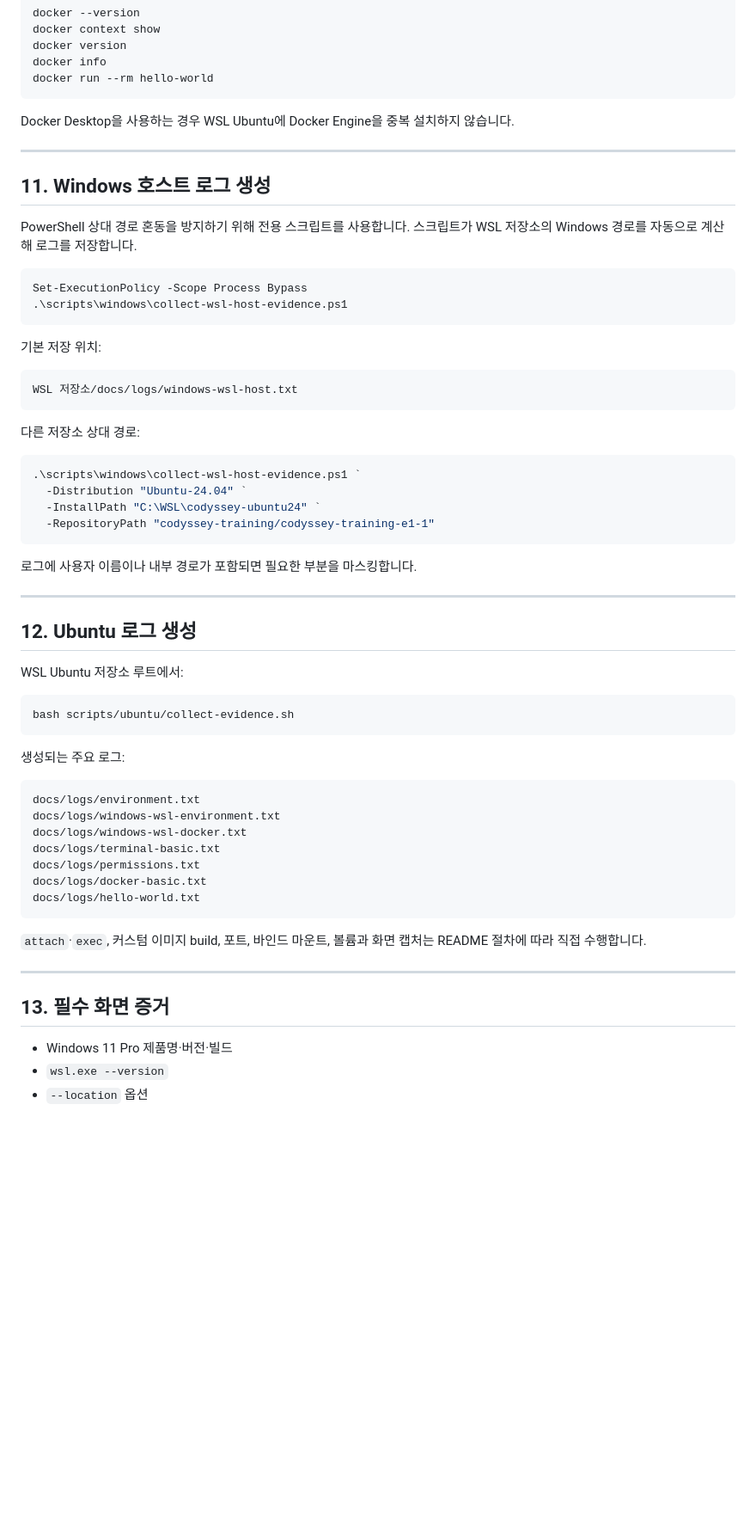
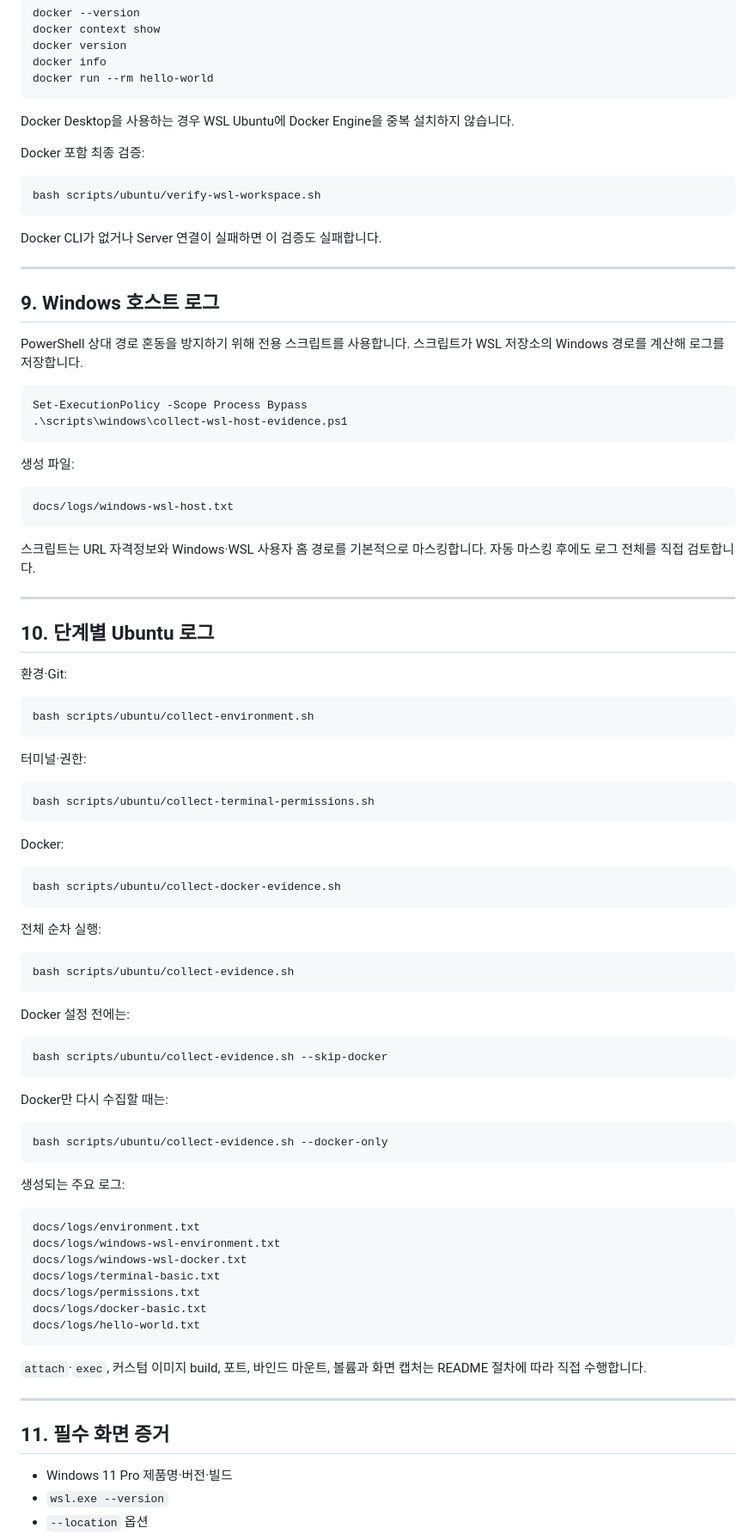
Before and after one commit to gahyun1004/codyssey-training-e1-1, a Markdown page: docs/windows-wsl.md, the part around one of its changes. Shown at 86% size. GitHub-like rendering; blank space fills up the shorter version.

Commit message:
Docs: harden Windows WSL validation and evidence flow

````diff
--- a/docs/windows-wsl.md
+++ b/docs/windows-wsl.md
@@ -299,42 +243,71 @@ docker run --rm hello-world
 
 Docker Desktop을 사용하는 경우 WSL Ubuntu에 Docker Engine을 중복 설치하지 않습니다.
 
+Docker 포함 최종 검증:
+
+```bash
+bash scripts/ubuntu/verify-wsl-workspace.sh
+```
+
+Docker CLI가 없거나 Server 연결이 실패하면 이 검증도 실패합니다.
+
 ---
 
-## 11. Windows 호스트 로그 생성
+## 9. Windows 호스트 로그
 
-PowerShell 상대 경로 혼동을 방지하기 위해 전용 스크립트를 사용합니다. 스크립트가 WSL 저장소의 Windows 경로를 자동으로 계산해 로그를 저장합니다.
+PowerShell 상대 경로 혼동을 방지하기 위해 전용 스크립트를 사용합니다. 스크립트가 WSL 저장소의 Windows 경로를 계산해 로그를 저장합니다.
 
 ```powershell
 Set-ExecutionPolicy -Scope Process Bypass
 .\scripts\windows\collect-wsl-host-evidence.ps1
 ```
 
-기본 저장 위치:
+생성 파일:
 
 ```text
-WSL 저장소/docs/logs/windows-wsl-host.txt
+docs/logs/windows-wsl-host.txt
 ```
 
-다른 저장소 상대 경로:
-
-```powershell
-.\scripts\windows\collect-wsl-host-evidence.ps1 `
-  -Distribution "Ubuntu-24.04" `
-  -InstallPath "C:\WSL\codyssey-ubuntu24" `
-  -RepositoryPath "codyssey-training/codyssey-training-e1-1"
-```
-
-로그에 사용자 이름이나 내부 경로가 포함되면 필요한 부분을 마스킹합니다.
+스크립트는 URL 자격정보와 Windows·WSL 사용자 홈 경로를 기본적으로 마스킹합니다. 자동 마스킹 후에도 로그 전체를 직접 검토합니다.
 
 ---
 
-## 12. Ubuntu 로그 생성
+## 10. 단계별 Ubuntu 로그
 
-WSL Ubuntu 저장소 루트에서:
+환경·Git:
+
+```bash
+bash scripts/ubuntu/collect-environment.sh
+```
+
+터미널·권한:
+
+```bash
+bash scripts/ubuntu/collect-terminal-permissions.sh
+```
+
+Docker:
+
+```bash
+bash scripts/ubuntu/collect-docker-evidence.sh
+```
+
+전체 순차 실행:
 
 ```bash
 bash scripts/ubuntu/collect-evidence.sh
+```
+
+Docker 설정 전에는:
+
+```bash
+bash scripts/ubuntu/collect-evidence.sh --skip-docker
+```
+
+Docker만 다시 수집할 때는:
+
+```bash
+bash scripts/ubuntu/collect-evidence.sh --docker-only
 ```
 
 생성되는 주요 로그:
@@ -353,7 +326,7 @@ docs/logs/hello-world.txt
 
 ---
 
-## 13. 필수 화면 증거
+## 11. 필수 화면 증거
 
 - Windows 11 Pro 제품명·버전·빌드
 - `wsl.exe --version`
````
Also changed, not shown: other parts of docs/windows-wsl.md (+24 -79 lines).
